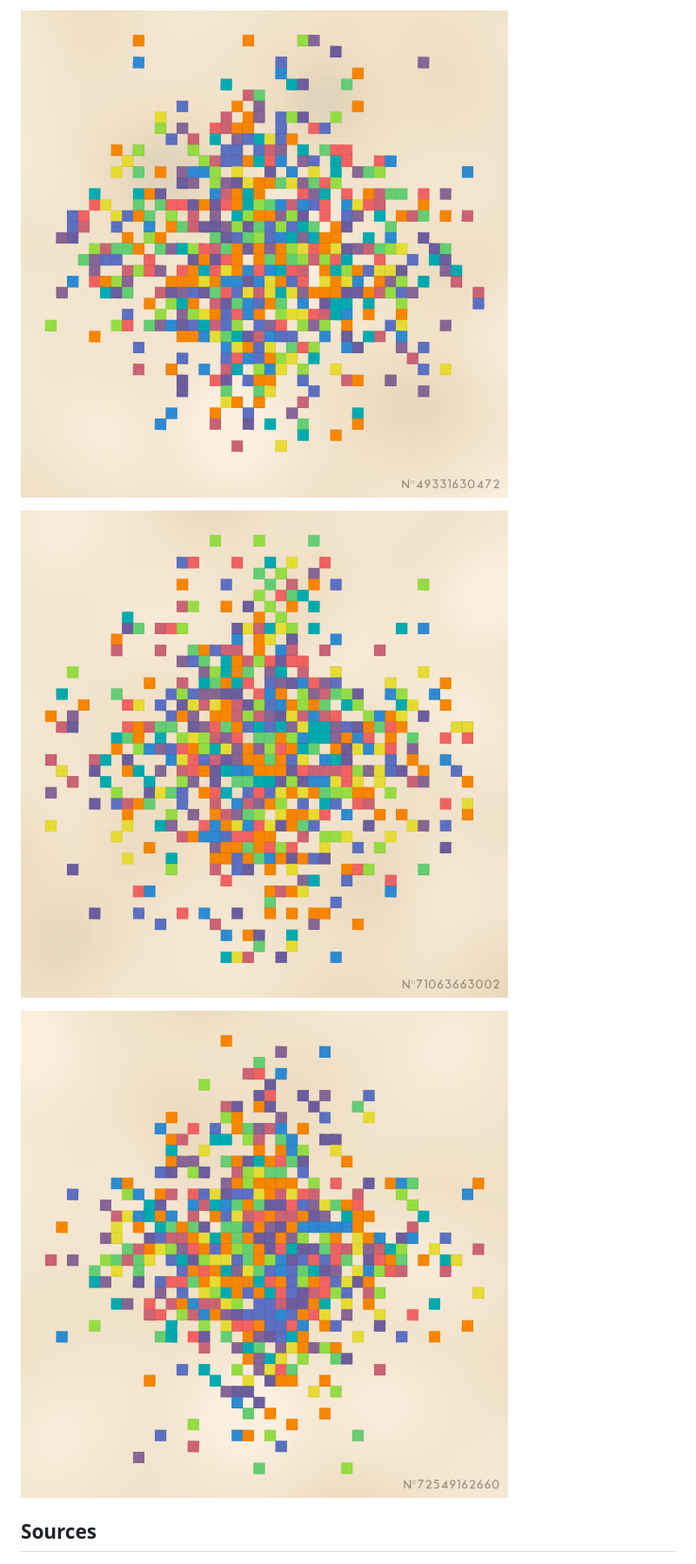
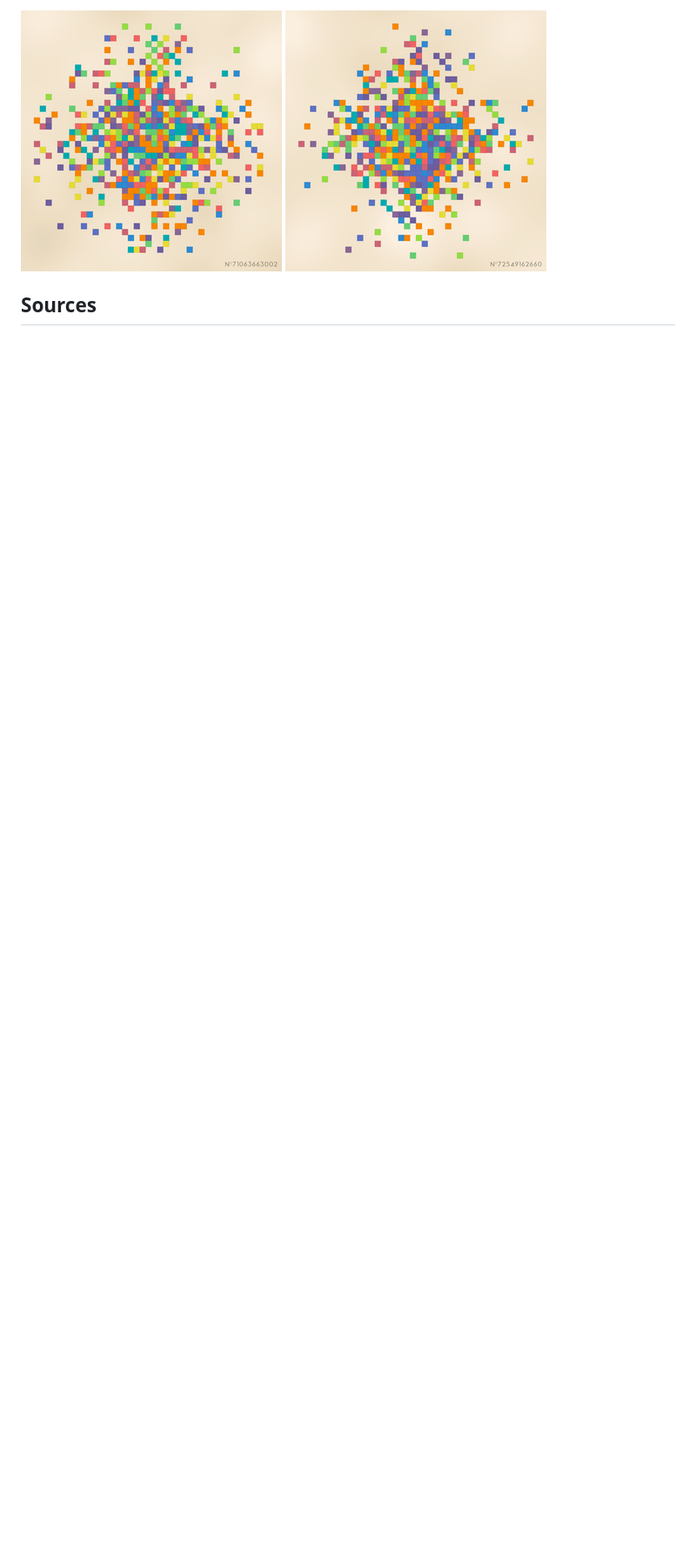
Before and after one commit to lorossi/random-ellsworth-kelly, a Markdown page: README.md, the part around one of its changes. Shown at 87% size. GitHub-like rendering; pictures changed too: output/random-ellsworth-kelly-71063663002-resized.png (added), output/random-ellsworth-kelly-72549162660-resized.png (added); blank space fills up the shorter version.

```diff
--- a/README.md
+++ b/README.md
@@ -6,9 +9,6 @@
 
-![output-2](output/random-ellsworth-kelly-49331630472.png)
-
-![output-3](output/random-ellsworth-kelly-71063663002.png)
-
-![output-4](output/random-ellsworth-kelly-72549162660.png)
+![output-3](output/random-ellsworth-kelly-71063663002-resized.png)
+![output-4](output/random-ellsworth-kelly-72549162660-resized.png)
 
 ## Sources
 
```
Also changed, not shown: other parts of README.md (+4 -1 lines), output/random-ellsworth-kelly-46831012944-resized.png (added), output/random-ellsworth-kelly-49331630472-resized.png (added).
